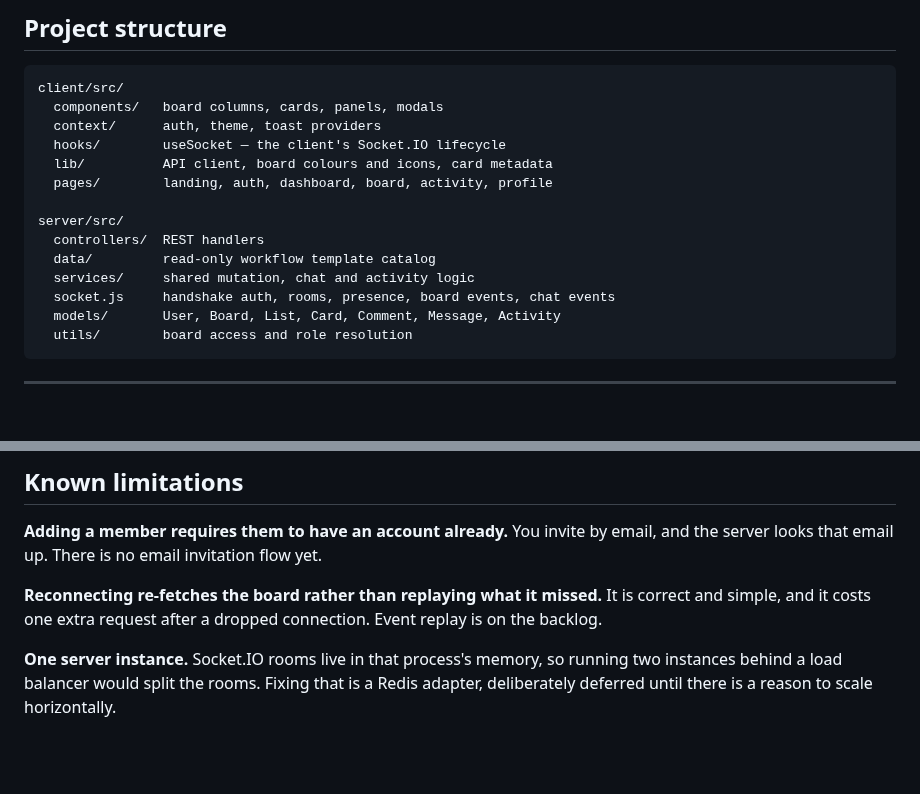
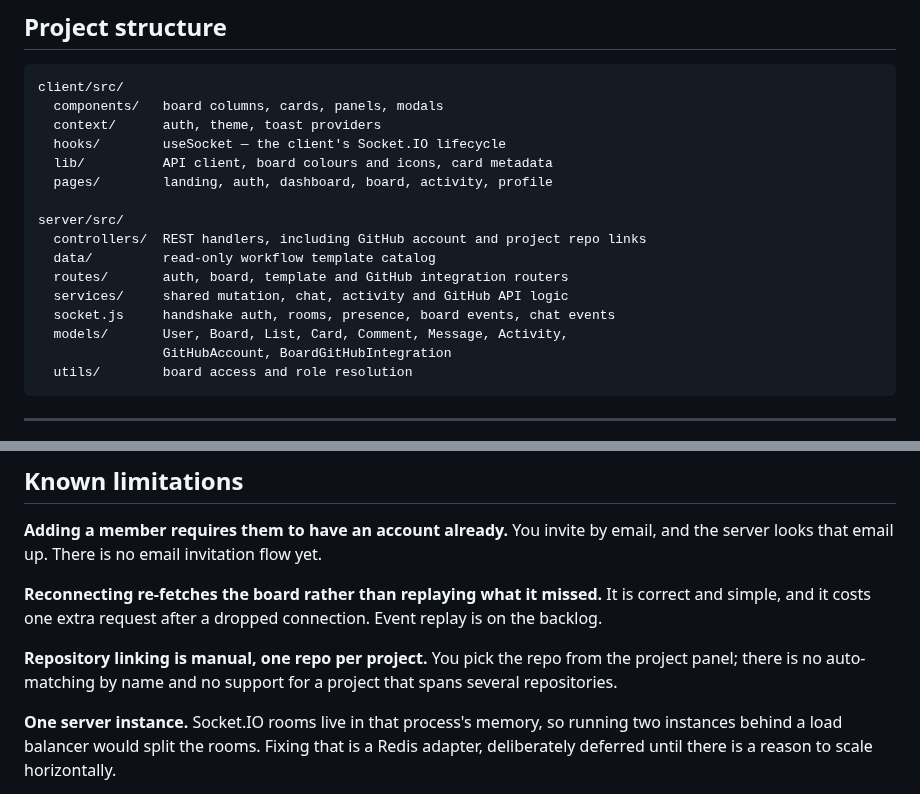
Before and after one commit to qadeerdev12/SDLCFlow, a Markdown page: README.md, 2 parts joined by grey strips. Rendered like a GitHub page; blank space fills up the shorter version.

````diff
--- a/README.md
+++ b/README.md
@@ -287,11 +354,13 @@ client/src/
   pages/        landing, auth, dashboard, board, activity, profile
 
 server/src/
-  controllers/  REST handlers
+  controllers/  REST handlers, including GitHub account and project repo links
   data/         read-only workflow template catalog
-  services/     shared mutation, chat and activity logic
+  routes/       auth, board, template and GitHub integration routers
+  services/     shared mutation, chat, activity and GitHub API logic
   socket.js     handshake auth, rooms, presence, board events, chat events
-  models/       User, Board, List, Card, Comment, Message, Activity
+  models/       User, Board, List, Card, Comment, Message, Activity,
+                GitHubAccount, BoardGitHubIntegration
   utils/        board access and role resolution
 ```
 
@@ -319,6 +388,10 @@ email, and the server looks that email up. There is no email invitation flow yet
 correct and simple, and it costs one extra request after a dropped connection.
 Event replay is on the backlog.
 
+**Repository linking is manual, one repo per project.** You pick the repo from
+the project panel; there is no auto-matching by name and no support for a project
+that spans several repositories.
+
 **One server instance.** Socket.IO rooms live in that process's memory, so running
 two instances behind a load balancer would split the rooms. Fixing that is a Redis
 adapter, deliberately deferred until there is a reason to scale horizontally.
````
Also changed, not shown: other parts of README.md (+73 -6 lines), docs/screenshots/board-github.png (added), docs/screenshots/dashboard-github.png (added).
